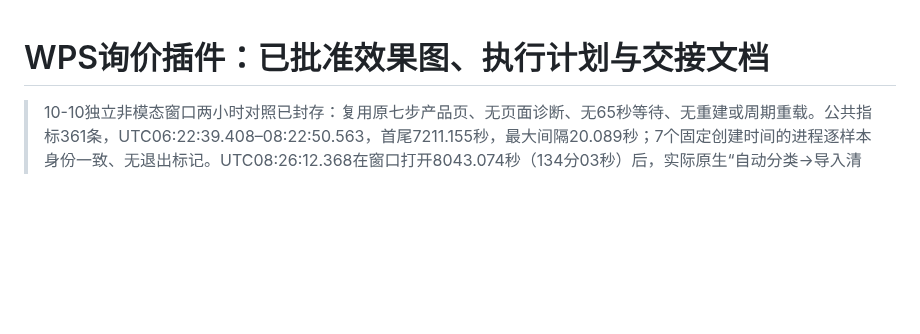
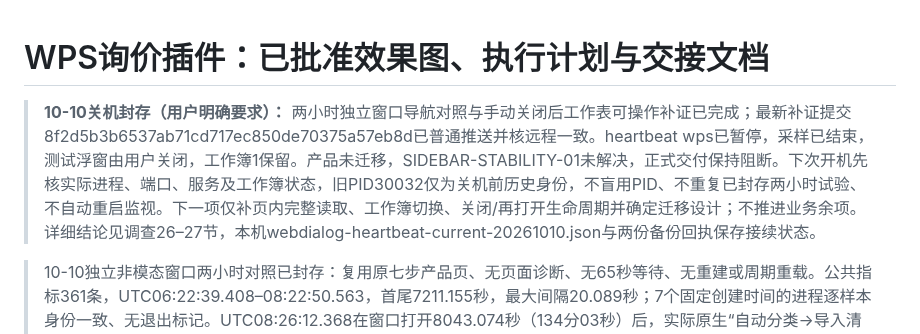
Before and after one commit to yang123-pot/wps-rfq-addin, a Markdown page: handoff.md, the part around the change. Rendered like a GitHub page; blank space fills up the shorter version.

Commit message:
docs: seal WPS stability progress for shutdown

```diff
--- a/handoff.md
+++ b/handoff.md
@@ -1,4 +1,6 @@
 # WPS询价插件：已批准效果图、执行计划与交接文档
+
+> **10-10关机封存（用户明确要求）：** 两小时独立窗口导航对照与手动关闭后工作表可操作补证已完成；最新补证提交8f2d5b3b6537ab71cd717ec850de70375a57eb8d已普通推送并核远程一致。heartbeat wps已暂停，采样已结束，测试浮窗由用户关闭，工作簿1保留。产品未迁移，SIDEBAR-STABILITY-01未解决，正式交付保持阻断。下次开机先核实际进程、端口、服务及工作簿状态，旧PID30032仅为关机前历史身份，不盲用PID、不重复已封存两小时试验、不自动重启监视。下一项仅补页内完整读取、工作簿切换、关闭/再打开生命周期并确定迁移设计；不推进业务余项。详细结论见调查26–27节，本机webdialog-heartbeat-current-20261010.json与两份备份回执保存接续状态。
 
 > 10-10独立非模态窗口两小时对照已封存：复用原七步产品页、无页面诊断、无65秒等待、无重建或周期重载。公共指标361条，UTC06:22:39.408–08:22:50.563，首尾7211.155秒，最大间隔20.089秒；7个固定创建时间的进程逐样本身份一致、无退出标记。UTC08:26:12.368在窗口打开8043.074秒（134分03秒）后，实际原生“自动分类→导入清单”导航有可见变化，且发生在采样完成之后。因此仅该路线的两小时稀疏导航对照通过，不保证长期稳定、历史OOM已消除或完整业务可用，生产迁移未完成。用户已手动关闭测试浮窗并确认工作表可立即选格；UTC08:59:47.753原生观察浮窗已消失、工作簿1保留，09:00:22.214单次选格I14→C3有实际画面响应，关闭后返回工作表这一项通过。实际关闭时刻及即时响应由用户反馈，工具仅补核稍后响应；页内完整读取、工作簿切换及关闭/再打开生命周期仍欠验。
 >
```
